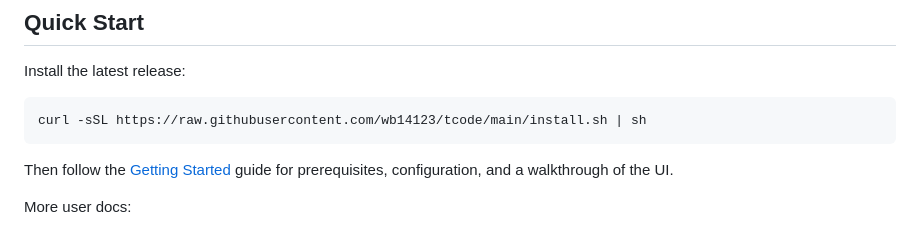
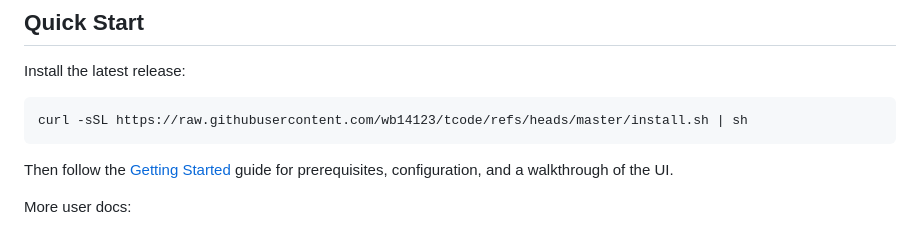
Before and after one commit to wb14123/tcode, a Markdown page: README.md, the part around the change. GitHub-like rendering.

Commit message:
fix install url

````diff
--- a/README.md
+++ b/README.md
@@ -32,7 +32,7 @@ A terminal-based coding agent powered by neovim and tmux.
 Install the latest release:
 
 ```sh
-curl -sSL https://raw.githubusercontent.com/wb14123/tcode/main/install.sh | sh
+curl -sSL https://raw.githubusercontent.com/wb14123/tcode/refs/heads/master/install.sh | sh
 ```
 
 Then follow the [Getting Started](docs/01-getting-started.md) guide for prerequisites, configuration, and a walkthrough of the UI.
````
Also changed, not shown: docs/01-getting-started.md (+1 -1 lines).
